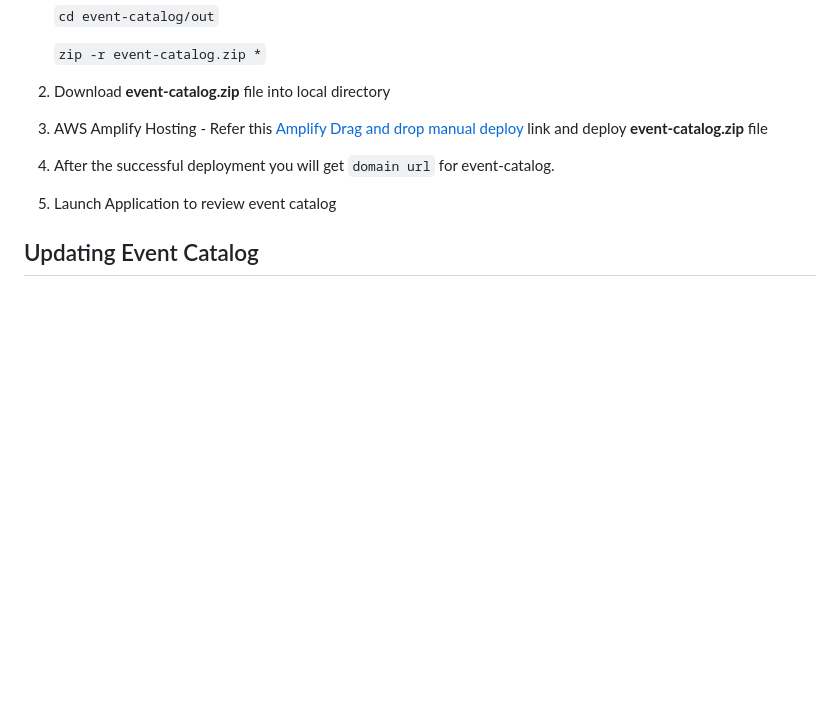
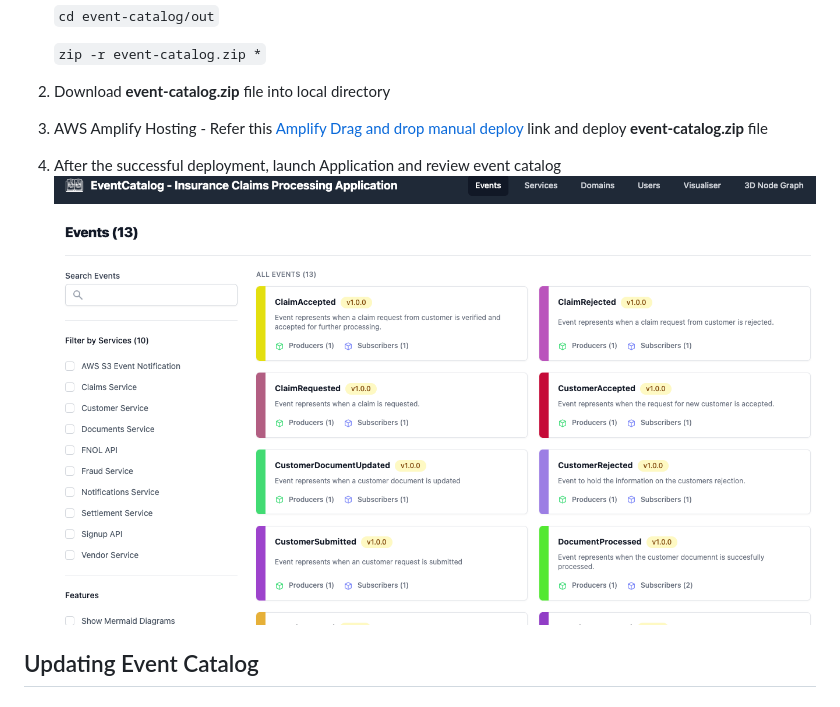
Before and after one commit to aws-samples/serverless-eda-insurance-claims-processing, a Markdown page: event-catalog/README.md, the part around the change. Rendered like a GitHub page; pictures changed too: event-catalog/event-catalog-ui.png (added); blank space fills up the shorter version.

```diff
--- a/event-catalog/README.md
+++ b/event-catalog/README.md
@@ -33,8 +33,8 @@ From the project root, run the following commands. This will bundle the html out
 
 2. Download **event-catalog.zip** file into local directory
 3. AWS Amplify Hosting - Refer this [Amplify Drag and drop manual deploy](https://docs.aws.amazon.com/amplify/latest/userguide/manual-deploys.html) link and deploy **event-catalog.zip** file
-4. After the successful deployment you will get `domain url` for event-catalog.
-5. Launch Application to review event catalog
+4. After the successful deployment, launch Application and review event catalog
+![Event Catalog for Insurance Claim Application](./event-catalog-ui.png)
 
 ## Updating Event Catalog
 ### 1. Adding new Events
```
